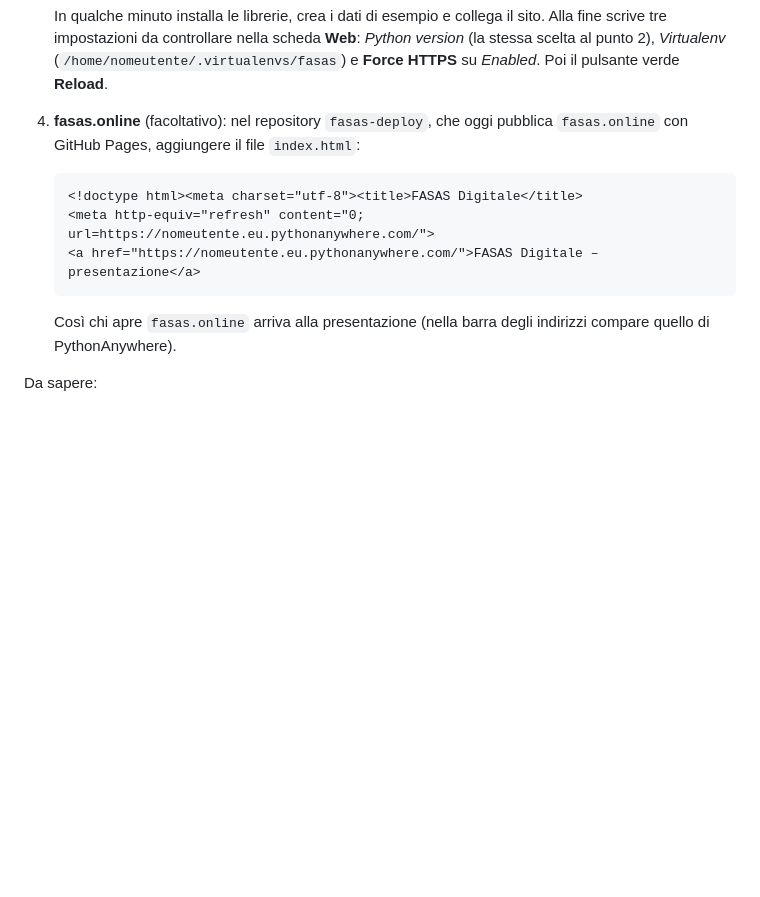
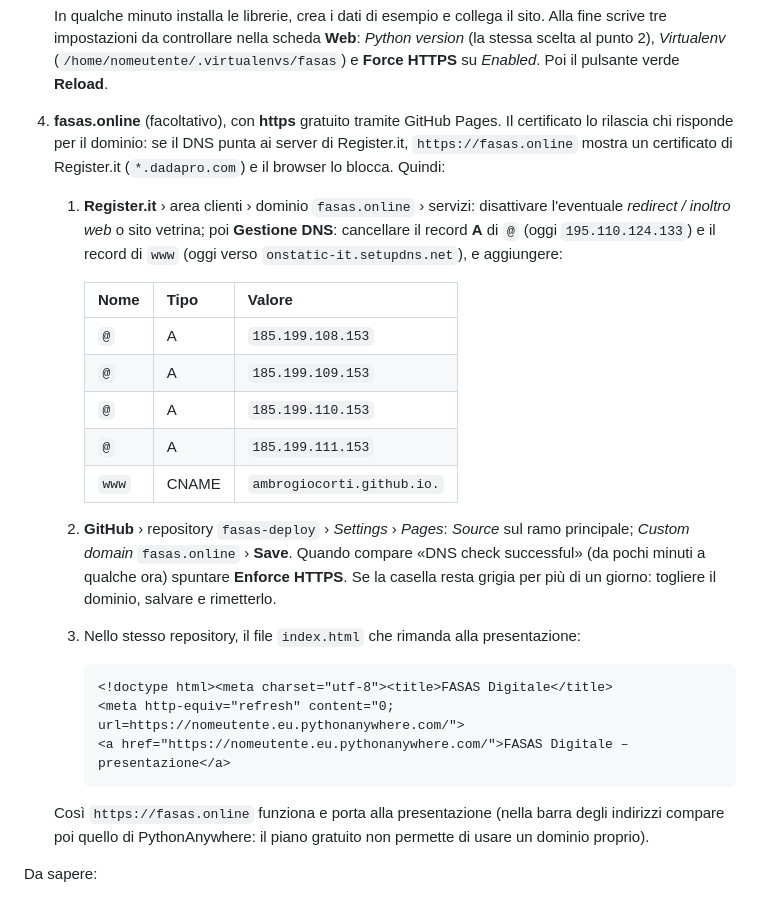
Before and after one commit to ambrogiocorti/fasas, a Markdown page: docs/PRESENTAZIONE.md, the part around the change. Rendered like a GitHub page; blank space fills up the shorter version.

Commit message:
Presentazione: https su fasas.online con GitHub Pages (record DNS su Register.it)
Co-Authored-By: Claude Opus 5.5 <noreply@anthropic.com>
Claude-Session: https://claude.ai/code/session_018gAZeLVT8eYzb4oLqM47cr

````diff
--- a/docs/PRESENTAZIONE.md
+++ b/docs/PRESENTAZIONE.md
@@ -32,16 +32,35 @@ PythonAnywhere (passo A4).
    In qualche minuto installa le librerie, crea i dati di esempio e collega il sito. Alla fine scrive tre impostazioni
    da controllare nella scheda **Web**: *Python version* (la stessa scelta al punto 2), *Virtualenv*
    (`/home/nomeutente/.virtualenvs/fasas`) e **Force HTTPS** su *Enabled*. Poi il pulsante verde **Reload**.
-4. **fasas.online** (facoltativo): nel repository `fasas-deploy`, che oggi pubblica `fasas.online` con GitHub Pages,
-   aggiungere il file `index.html`:
+4. **fasas.online** (facoltativo), con **https** gratuito tramite GitHub Pages. Il certificato lo rilascia chi
+   risponde per il dominio: se il DNS punta ai server di Register.it, `https://fasas.online` mostra un certificato
+   di Register.it (`*.dadapro.com`) e il browser lo blocca. Quindi:
 
-   ```html
-   <!doctype html><meta charset="utf-8"><title>FASAS Digitale</title>
-   <meta http-equiv="refresh" content="0; url=https://nomeutente.eu.pythonanywhere.com/">
-   <a href="https://nomeutente.eu.pythonanywhere.com/">FASAS Digitale – presentazione</a>
-   ```
+   1. **Register.it** › area clienti › dominio `fasas.online` › servizi: disattivare l'eventuale *redirect /
+      inoltro web* o sito vetrina; poi **Gestione DNS**: cancellare il record **A** di `@` (oggi `195.110.124.133`)
+      e il record di `www` (oggi verso `onstatic-it.setupdns.net`), e aggiungere:
 
-   Così chi apre `fasas.online` arriva alla presentazione (nella barra degli indirizzi compare quello di PythonAnywhere).
+      | Nome | Tipo | Valore |
+      |---|---|---|
+      | `@` | A | `185.199.108.153` |
+      | `@` | A | `185.199.109.153` |
+      | `@` | A | `185.199.110.153` |
+      | `@` | A | `185.199.111.153` |
+      | `www` | CNAME | `ambrogiocorti.github.io.` |
+
+   2. **GitHub** › repository `fasas-deploy` › *Settings* › *Pages*: *Source* sul ramo principale; *Custom domain*
+      `fasas.online` › **Save**. Quando compare «DNS check successful» (da pochi minuti a qualche ora) spuntare
+      **Enforce HTTPS**. Se la casella resta grigia per più di un giorno: togliere il dominio, salvare e rimetterlo.
+   3. Nello stesso repository, il file `index.html` che rimanda alla presentazione:
+
+      ```html
+      <!doctype html><meta charset="utf-8"><title>FASAS Digitale</title>
+      <meta http-equiv="refresh" content="0; url=https://nomeutente.eu.pythonanywhere.com/">
+      <a href="https://nomeutente.eu.pythonanywhere.com/">FASAS Digitale – presentazione</a>
+      ```
+
+   Così `https://fasas.online` funziona e porta alla presentazione (nella barra degli indirizzi compare poi quello di
+   PythonAnywhere: il piano gratuito non permette di usare un dominio proprio).
 
 Da sapere:
 
````
